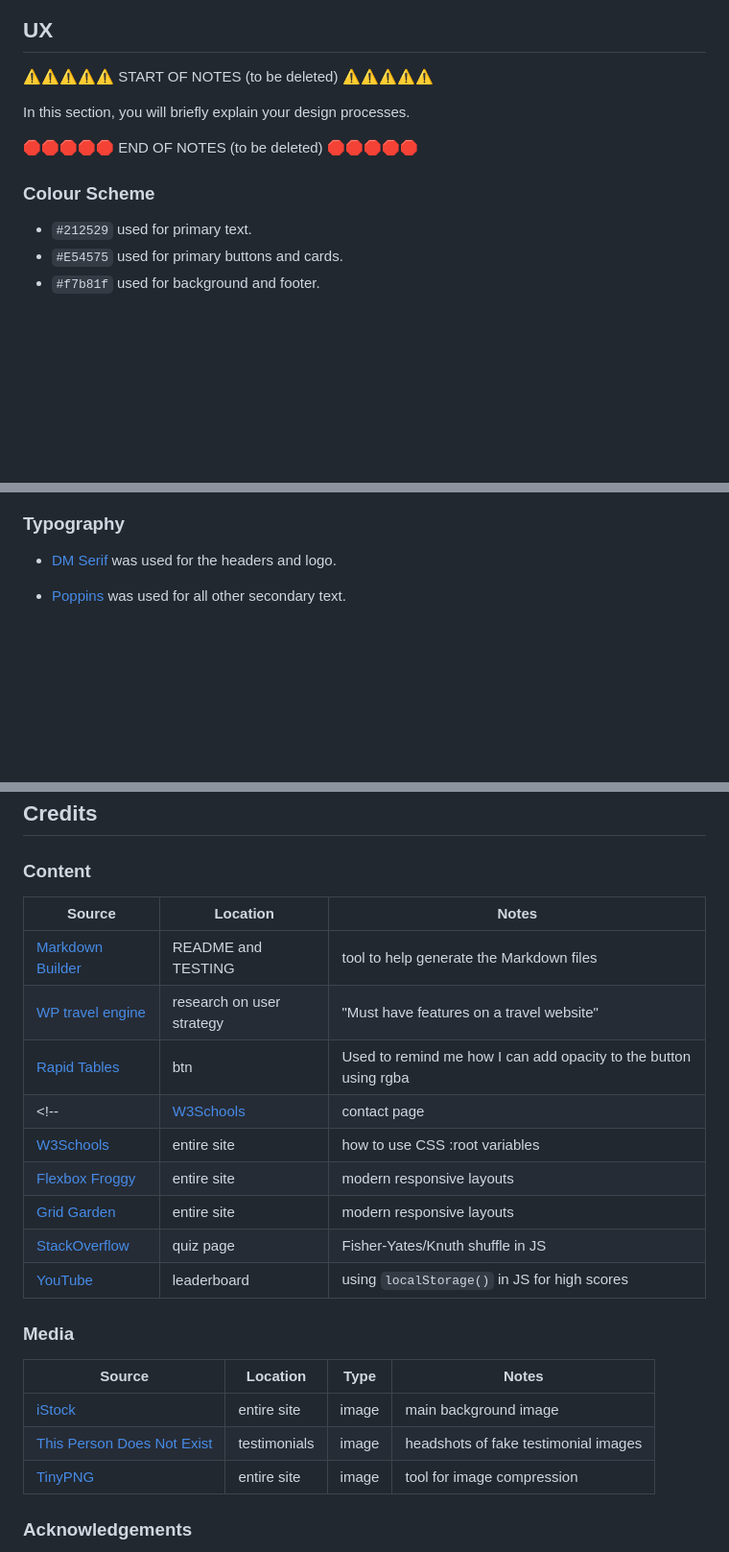
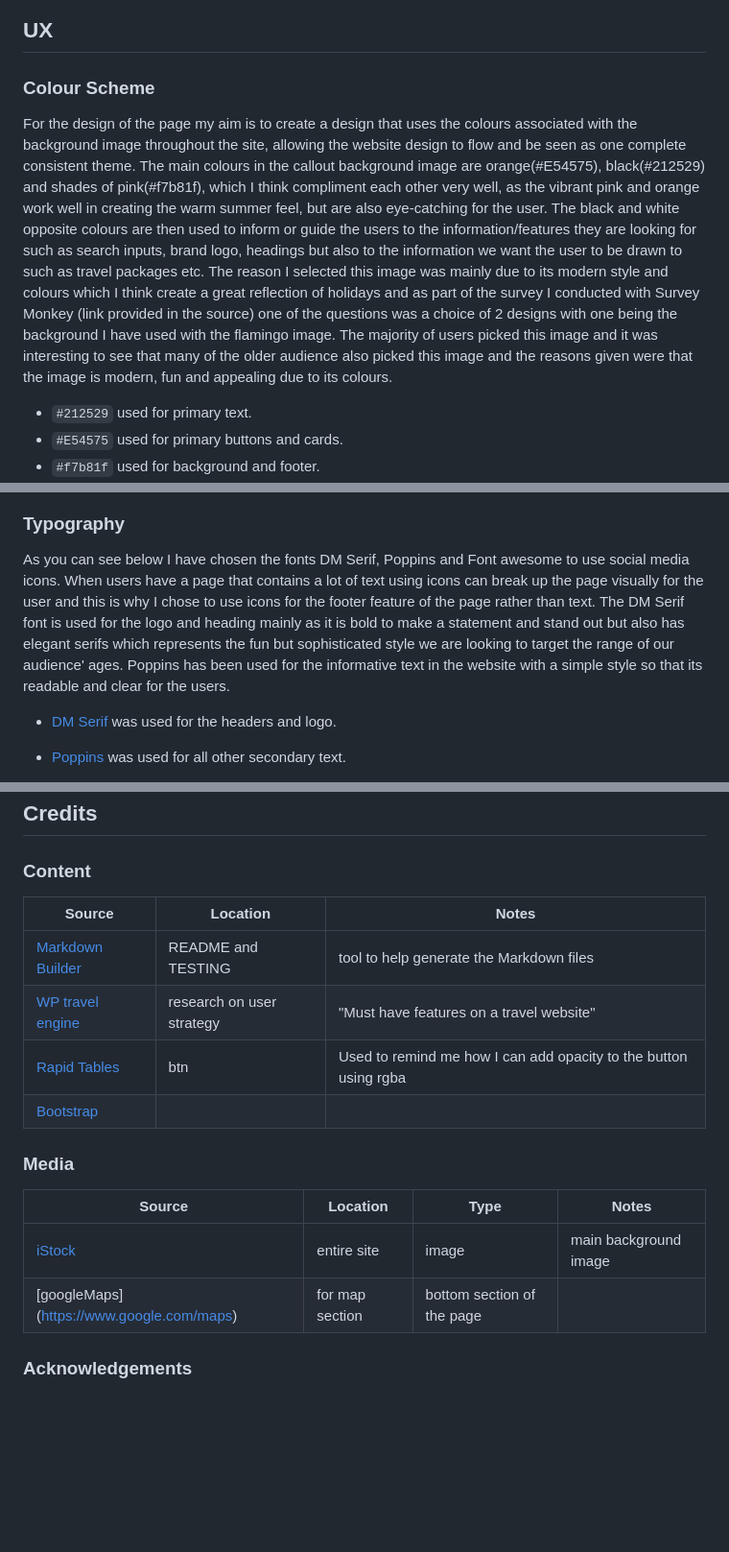
Before and after one commit to staceyJayneLewis/holiday-hotspots, a Markdown page: README.md, 3 parts joined by grey strips. Shown: that part at 96% size. GitHub-like rendering; blank space fills up the shorter version.

```diff
--- a/README.md
+++ b/README.md
@@ -45,15 +45,11 @@ https://ui.dev/amiresponsive?url=https://staceyjaynelewis.github.io/holiday-hots
 
 ## UX
 
-⚠️⚠️⚠️⚠️⚠️ START OF NOTES (to be deleted) ⚠️⚠️⚠️⚠️⚠️
-
-In this section, you will briefly explain your design processes.
-
-🛑🛑🛑🛑🛑 END OF NOTES (to be deleted) 🛑🛑🛑🛑🛑
-
 ### Colour Scheme
 
-<!-- Explain your colours and the colour scheme. -->
+For the design of the page my aim is to create a design that uses the colours associated with the background image throughout the site, allowing the website design to flow and be seen as one complete consistent theme. The main colours in the callout background image are orange(#E54575), black(#212529) and shades of pink(#f7b81f), which I think compliment each other very well, as the vibrant pink and orange work well in creating the warm summer feel, but are also eye-catching for the user.
+The black and white opposite colours are then used to inform or guide the users to the information/features they are looking for such as search inputs, brand logo, headings but also to the information we want the user to be drawn to such as travel packages etc.
+The reason I selected this image was mainly due to its modern style and colours which I think create a great reflection of holidays and as part of the survey I conducted with Survey Monkey (link provided in the source) one of the questions was a choice of 2 designs with one being the background I have used with the flamingo image. The majority of users picked this image and it was interesting to see that many of the older audience also picked this image and the reasons given were that the image is modern, fun and appealing due to its colours.
 
 - `#212529` used for primary text.
 - `#E54575` used for primary buttons and cards.
@@ -67,7 +63,9 @@ I used [coolors.co](https://coolors.co/212529-e54575-f7b81f-ffffff) to generate
 
 ### Typography
 
-<!-- Explain the fonts and why you chose -->
+As you can see below I have chosen the fonts DM Serif, Poppins and Font awesome to use social media icons. When users have a page that contains a lot of text using icons can break up the page visually for the user and this is why I chose to use icons for the footer feature of the page rather than text.
+The DM Serif font is used for the logo and heading mainly as it is bold to make a statement and stand out but also has elegant serifs which represents the fun but sophisticated style we are looking to target the range of our audience' ages.
+Poppins has been used for the informative text in the website with a simple style so that its readable and clear for the users.
 
 - [DM Serif](https://fonts.google.com/specimen/DM+Serif+Text?query=DM+) was used for the headers and logo.
 
@@ -246,32 +245,21 @@ You can fork this repository by using the following steps:
 
 ### Content
 
-<!--
-Use this space to provide attribution links to any borrowed code snippets, elements, or resources.
-A few examples have been provided below to give you some ideas. -->
-
 | Source | Location | Notes |
 | --- | --- | --- |
 | [Markdown Builder](https://traveltimn.github.io/markdown-builder) | README and TESTING | tool to help generate the Markdown files |
 | [WP travel engine](https://wptravelengine.com/must-have-features-for-travel-websites/#Our_Top_5_Features_For_Travel_Agency_Websites) | research on user strategy | "Must have features on a travel website" |
 | [Rapid Tables](https://www.rapidtables.com/web/color/white-color.html) | btn | Used to remind me how I can add opacity to the button using rgba |
-<!-- | [W3Schools](https://www.w3schools.com/howto/howto_css_modals.asp) | contact page | interactive pop-up (modal) |
-| [W3Schools](https://www.w3schools.com/css/css3_variables.asp) | entire site | how to use CSS :root variables |
-| [Flexbox Froggy](https://flexboxfroggy.com/) | entire site | modern responsive layouts |
-| [Grid Garden](https://cssgridgarden.com) | entire site | modern responsive layouts |
-| [StackOverflow](https://stackoverflow.com/a/2450976) | quiz page | Fisher-Yates/Knuth shuffle in JS |
-| [YouTube](https://www.youtube.com/watch?v=YL1F4dCUlLc) | leaderboard | using `localStorage()` in JS for high scores | -->
+| [Bootstrap](https://getbootstrap.com/documentation)
+<!-- geonames or any api's used add here -->
 
 ### Media
-
-<!-- Use this space to provide attribution links to any images, videos, or audio files borrowed from online.
-A few examples have been provided below to give you some ideas. -->
 
 | Source | Location | Type | Notes |
 | --- | --- | --- | --- |
 | [iStock](https://www.istockphoto.com/) | entire site | image | main background image|
-| [This Person Does Not Exist](https://thispersondoesnotexist.com) | testimonials | image | headshots of fake testimonial images |
-| [TinyPNG](https://tinypng.com) | entire site | image | tool for image compression |
+| [googleMaps] (https://www.google.com/maps) | for map section | bottom section of the page|
+<!-- images for the cards whichever source i use add here -->
 
 ### Acknowledgements
 
```
Also changed, not shown: other parts of README.md (+7 -6 lines), documentation/feature1.jpg (added), documentation/feature2.jpg (added), documentation/feature3.jpg (added).
